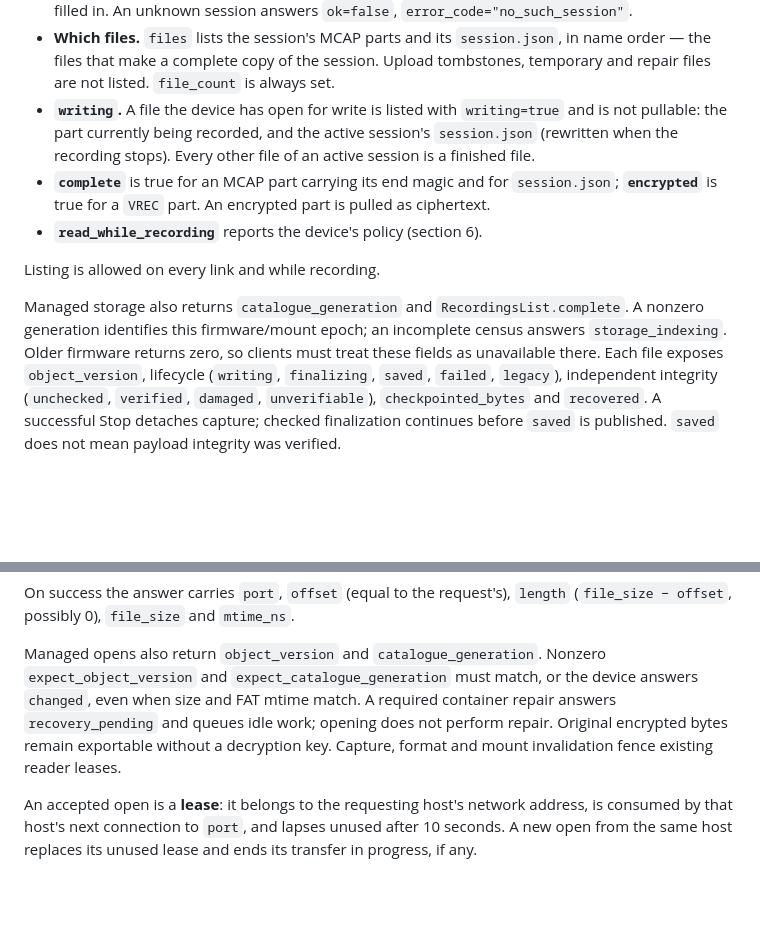
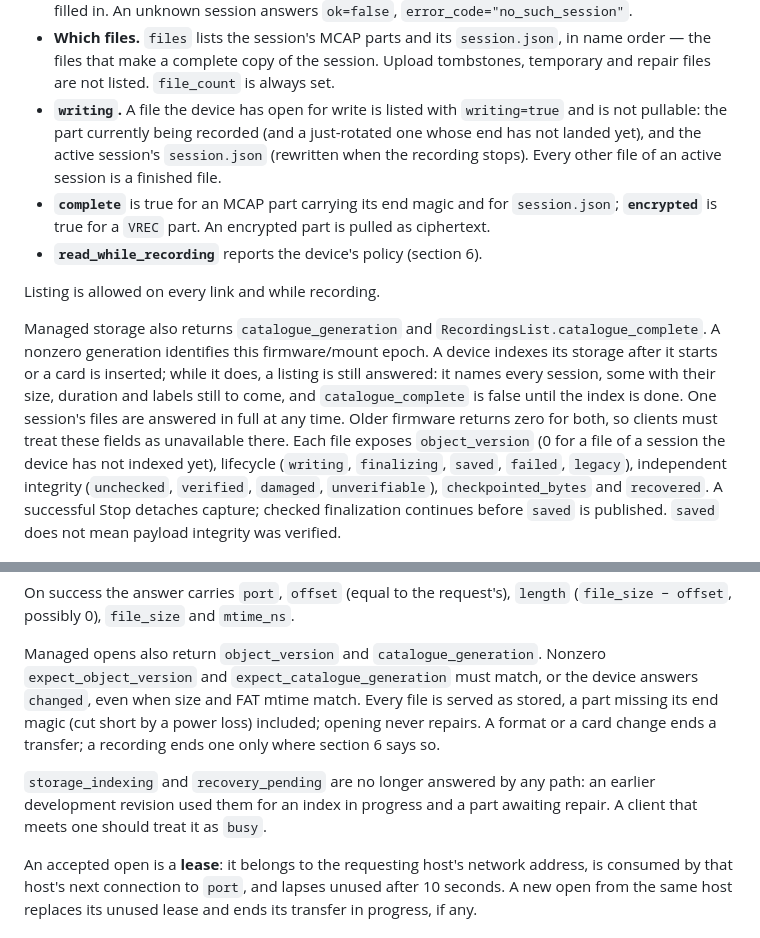
Before and after one commit to General-Intelligence-Labs/visio-schema, a Markdown page: docs/protocol/recordings_pull.md, 2 parts joined by grey strips. Rendered like a GitHub page; blank space fills up the shorter version.

Commit message:
[SCHEMA][DOCS] the recordings pull doc says what the device answers now
Listings are served while the card is still being indexed
(catalogue_complete says when it is done), a session's file list is
answered in full at any time, and every file is served as stored.
storage_indexing and recovery_pending are retired codes; clients treat
them as busy.

Co-Authored-By: Claude Opus 5.5 <noreply@anthropic.com>

```diff
--- a/docs/protocol/recordings_pull.md
+++ b/docs/protocol/recordings_pull.md
@@ -27,18 +27,22 @@ TCP supplies order, delivery and flow control, so the socket carries nothing but
   the files that make a complete copy of the session. Upload tombstones, temporary and repair files
   are not listed. `file_count` is always set.
 - **`writing`.** A file the device has open for write is listed with `writing=true` and is not
-  pullable: the part currently being recorded, and the active session's `session.json` (rewritten
-  when the recording stops). Every other file of an active session is a finished file.
+  pullable: the part currently being recorded (and a just-rotated one whose end has not landed
+  yet), and the active session's `session.json` (rewritten when the recording stops). Every other
+  file of an active session is a finished file.
 - **`complete`** is true for an MCAP part carrying its end magic and for `session.json`;
   **`encrypted`** is true for a `VREC` part. An encrypted part is pulled as ciphertext.
 - **`read_while_recording`** reports the device's policy (section 6).
 
 Listing is allowed on every link and while recording.
 
-Managed storage also returns `catalogue_generation` and `RecordingsList.complete`.
-A nonzero generation identifies this firmware/mount epoch; an incomplete census
-answers `storage_indexing`. Older firmware returns zero, so clients must treat
-these fields as unavailable there. Each file exposes `object_version`, lifecycle
+Managed storage also returns `catalogue_generation` and `RecordingsList.catalogue_complete`.
+A nonzero generation identifies this firmware/mount epoch. A device indexes its storage after it
+starts or a card is inserted; while it does, a listing is still answered: it names every session,
+some with their size, duration and labels still to come, and `catalogue_complete` is false until
+the index is done. One session's files are answered in full at any time. Older firmware returns
+zero for both, so clients must treat these fields as unavailable there. Each file exposes
+`object_version` (0 for a file of a session the device has not indexed yet), lifecycle
 (`writing`, `finalizing`, `saved`, `failed`, `legacy`), independent integrity
 (`unchecked`, `verified`, `damaged`, `unverifiable`), `checkpointed_bytes` and
 `recovered`. A successful Stop detaches capture; checked finalization continues
@@ -72,10 +76,13 @@ offset`, possibly 0), `file_size` and `mtime_ns`.
 
 Managed opens also return `object_version` and `catalogue_generation`. Nonzero
 `expect_object_version` and `expect_catalogue_generation` must match, or the device
-answers `changed`, even when size and FAT mtime match. A required container repair
-answers `recovery_pending` and queues idle work; opening does not perform repair.
-Original encrypted bytes remain exportable without a decryption key. Capture,
-format and mount invalidation fence existing reader leases.
+answers `changed`, even when size and FAT mtime match. Every file is served as stored, a
+part missing its end magic (cut short by a power loss) included; opening never repairs. A
+format or a card change ends a transfer; a recording ends one only where section 6 says so.
+
+`storage_indexing` and `recovery_pending` are no longer answered by any path: an earlier
+development revision used them for an index in progress and a part awaiting repair. A
+client that meets one should treat it as `busy`.
 
 An accepted open is a **lease**: it belongs to the requesting host's network address, is consumed
 by that host's next connection to `port`, and lapses unused after 10 seconds. A new open from the
```
